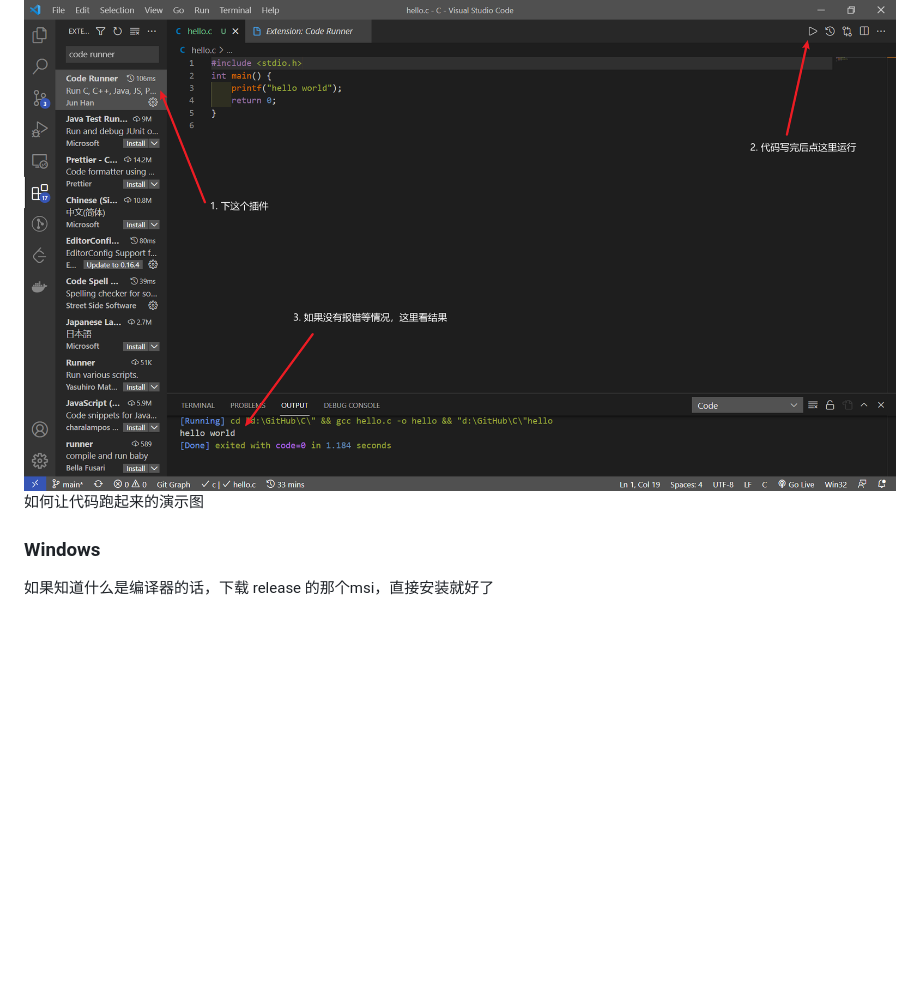
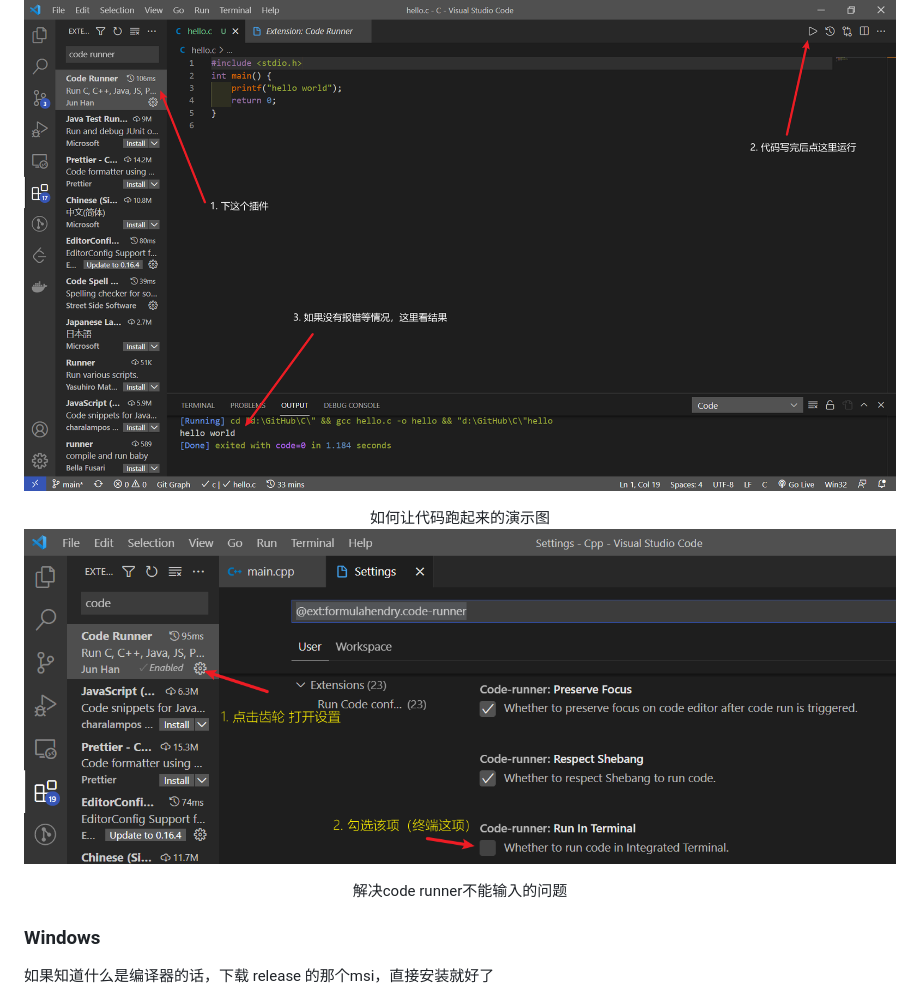
Before and after one commit to SCU-CS/C-Cpp, a Markdown page: README.md, the part around the change. Drawn GitHub-style; pictures changed too: images/Runner-Terminal.png (added); blank space fills up the shorter version.

Commit message:
solve problem: can't input through Code-Runner

```diff
--- a/README.md
+++ b/README.md
@@ -47,7 +47,14 @@ The template of course repository
    2. 主要是这个下得快
 
 ![Run-Code](images/Code-Runner.png)
-如何让代码跑起来的演示图
+
+<center>如何让代码跑起来的演示图</center>
+
+![Runner In terminal](images/Runner-Terminal.png)
+
+<center>解决code runner不能输入的问题</center>
+
+
 
 ### Windows
 
```
